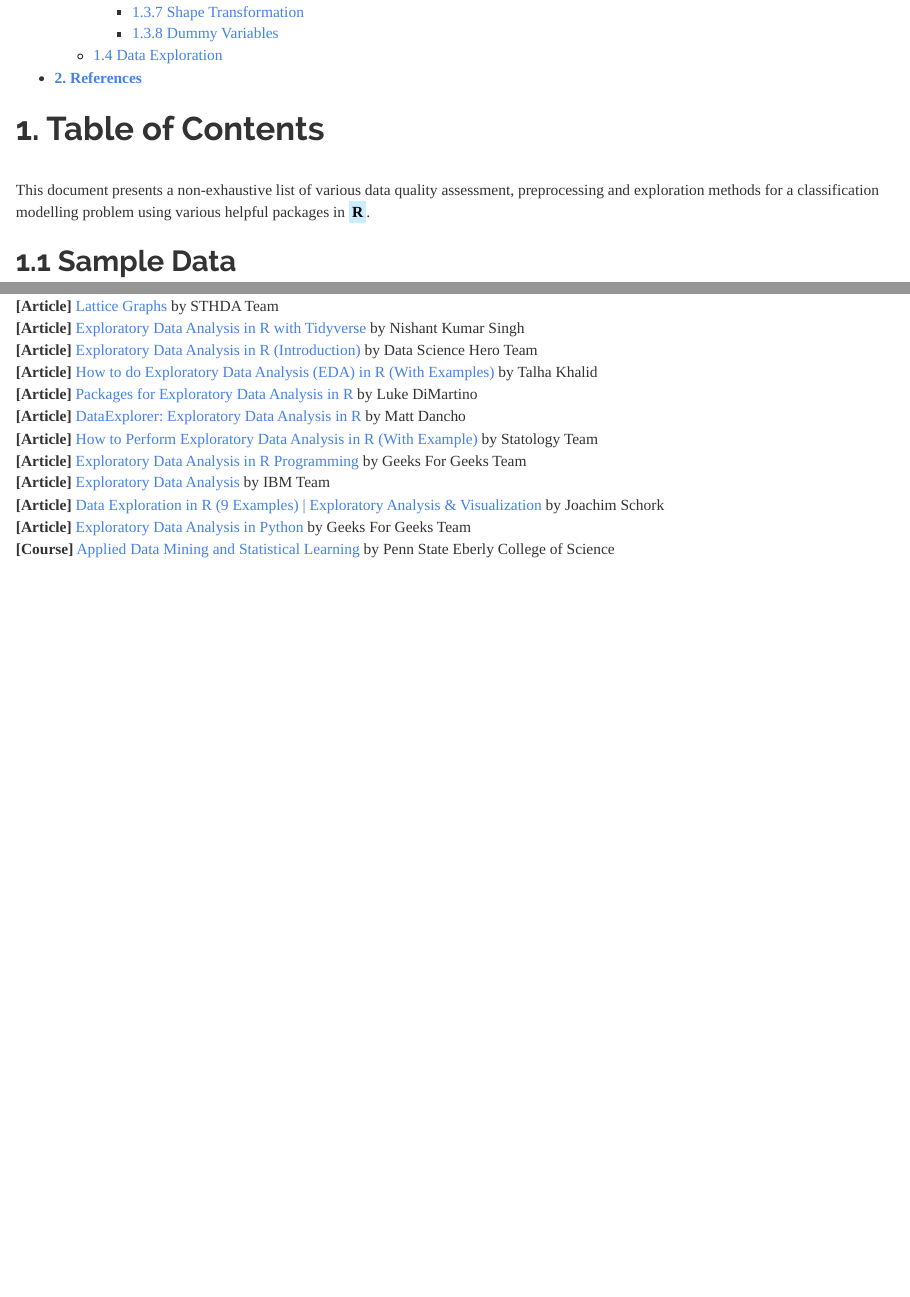
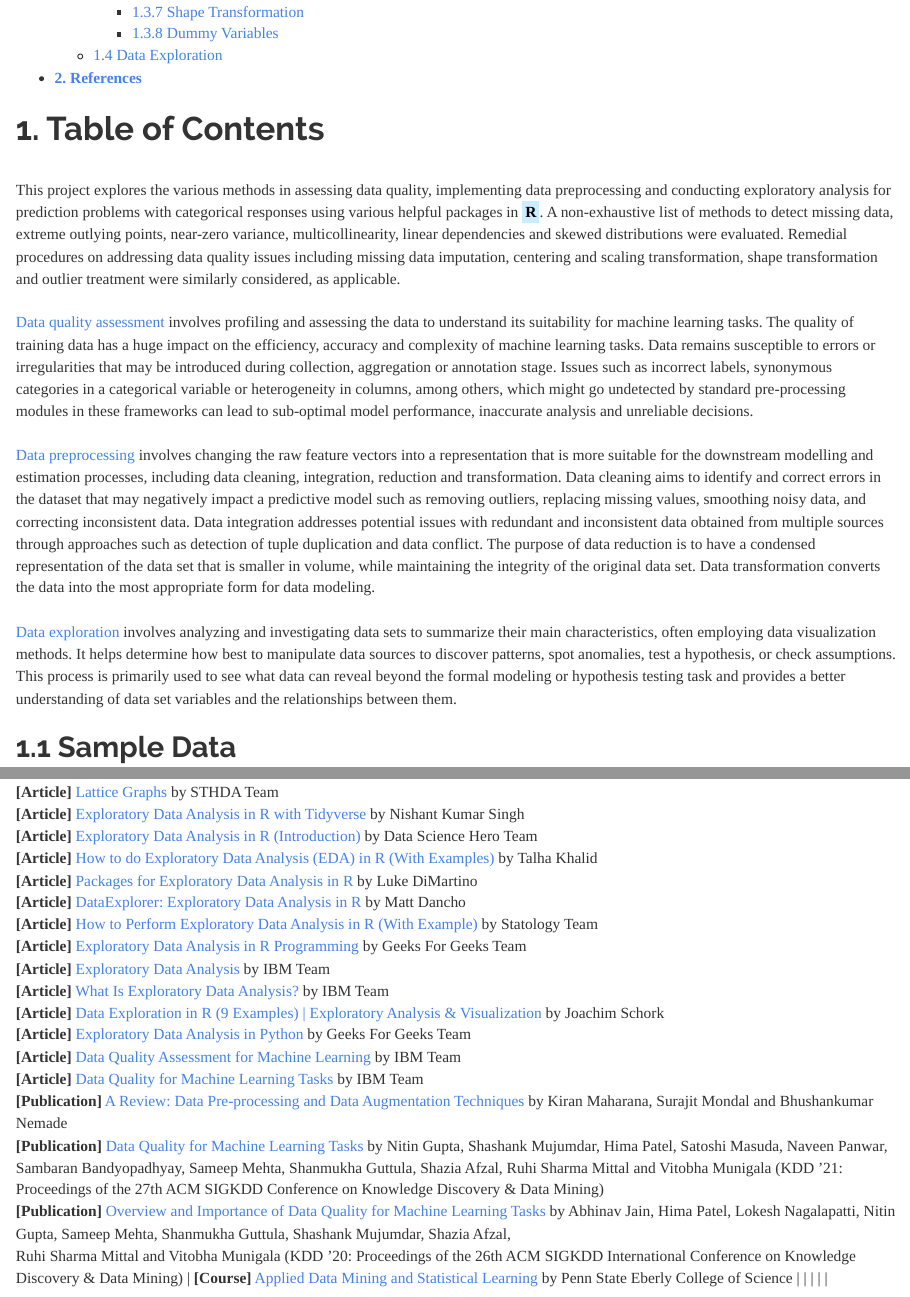
Before and after one commit to JohnPaulinePineda/Portfolio_Project_1, an R Markdown document (docs/index.Rmd): the page in a window 1100 px wide, from 400 px down, and a second part further down, joined at a grey line. Rendered offline with R 4.5, knitr and Pandoc, with nearby package versions; some code elsewhere in the file could not run offline; a font, style sheet, LaTeX package, included part or bibliography that could not be used is replaced or left out; long lines of code are wrapped.

Commit message:
Formulated the HTML and RMD files
Formulated the HTML and RMD files

````diff
--- a/docs/index.Rmd
+++ b/docs/index.Rmd
@@ -16,7 +16,13 @@ knitr::opts_chunk$set(echo = TRUE, fig.width=15, fig.height=10)
 ```
 # **1. Table of Contents**
 |
-| This document presents a non-exhaustive list of various data quality assessment, preprocessing and exploration methods for a classification modelling problem using various helpful packages in <mark style="background-color: #CCECFF">**R**</mark>.
+| This project explores the various methods in assessing data quality, implementing data preprocessing and conducting exploratory analysis for prediction problems with categorical responses using various helpful packages in <mark style="background-color: #CCECFF">**R**</mark>. A non-exhaustive list of methods to detect missing data, extreme outlying points, near-zero variance, multicollinearity, linear dependencies and skewed distributions were evaluated. Remedial procedures on addressing data quality issues including missing data imputation, centering and scaling transformation, shape transformation and outlier treatment were similarly considered, as applicable.
+|
+| [Data quality assessment](http://appliedpredictivemodeling.com/) involves profiling and assessing the data to understand its suitability for machine learning tasks. The quality of training data has a huge impact on the efficiency, accuracy and complexity of machine learning tasks. Data remains susceptible to errors or irregularities that may be introduced during collection, aggregation or annotation stage. Issues such as incorrect labels, synonymous categories in a categorical variable or heterogeneity in columns, among others, which might go undetected by standard pre-processing modules in these frameworks can lead to sub-optimal model performance, inaccurate analysis and unreliable decisions.
+|
+| [Data preprocessing](http://appliedpredictivemodeling.com/) involves changing the raw feature vectors into a representation that is more suitable for the downstream modelling and estimation processes, including data cleaning, integration, reduction and transformation. Data cleaning aims to identify and correct errors in the dataset that may negatively impact a predictive model such as removing outliers, replacing missing values, smoothing noisy data, and correcting inconsistent data. Data integration addresses potential issues with redundant and inconsistent data obtained from multiple sources through approaches such as detection of tuple duplication and data conflict. The purpose of data reduction is to have a condensed representation of the data set that is smaller in volume, while maintaining the integrity of the original data set. Data transformation converts the data into the most appropriate form for data modeling.
+|
+| [Data exploration](http://appliedpredictivemodeling.com/) involves analyzing and investigating data sets to summarize their main characteristics, often employing data visualization methods. It helps determine how best to manipulate data sources to discover patterns, spot anomalies, test a hypothesis, or check assumptions. This process is primarily used to see what data can reveal beyond the formal modeling or hypothesis testing task and provides a better understanding of data set variables and the relationships between them.
 |
 ##  1.1 Sample Data
 |
@@ -994,8 +1000,15 @@ featurePlot(x = DPA.Predictors.Numeric,
 | **[Article]** [How to Perform Exploratory Data Analysis in R (With Example)](https://www.statology.org/exploratory-data-analysis-in-r/) by Statology Team
 | **[Article]** [Exploratory Data Analysis in R Programming](https://www.geeksforgeeks.org/exploratory-data-analysis-in-r-programming/) by Geeks For Geeks Team
 | **[Article]** [Exploratory Data Analysis](https://www.ibm.com/topics/exploratory-data-analysis) by IBM Team
+| **[Article]** [What Is Exploratory Data Analysis?](https://www.ibm.com/topics/exploratory-data-analysis#:~:text=Exploratory%20data%20analysis%20%28EDA%29%20is%20used%20by%20data,their%20main%20characteristics%2C%20often%20employing%20data%20visualization%20methods.) by IBM Team
 | **[Article]** [Data Exploration in R (9 Examples) | Exploratory Analysis & Visualization](https://statisticsglobe.com/data-exploration-r) by Joachim Schork
 | **[Article]** [Exploratory Data Analysis in Python](https://www.geeksforgeeks.org/exploratory-data-analysis-in-python/) by Geeks For Geeks Team
+| **[Article]** [Data Quality Assessment for Machine Learning](https://research.ibm.com/publications/data-quality-assessment-for-machine-learning) by IBM Team
+| **[Article]** [Data Quality for Machine Learning Tasks](https://researcher.watson.ibm.com/researcher/view_group.php?id=10751) by IBM Team
+| **[Publication]** [A Review: Data Pre-processing and Data Augmentation Techniques](https://www.sciencedirect.com/science/article/pii/S2666285X22000565#:~:text=Data%20Pre-processing%20is%20the%20First%20step%20in%20Machine,algorithm%20can%20promptly%20analyze%20the%20features%20of%20data.) by Kiran Maharana, Surajit Mondal and Bhushankumar Nemade
+| **[Publication]** [Data Quality for Machine Learning Tasks](https://dl.acm.org/doi/10.1145/3447548.3470817) by Nitin Gupta, Shashank Mujumdar, Hima Patel, Satoshi Masuda, Naveen Panwar, Sambaran Bandyopadhyay, Sameep Mehta, Shanmukha Guttula, Shazia Afzal, Ruhi Sharma Mittal and Vitobha Munigala (KDD '21: Proceedings of the 27th ACM SIGKDD Conference on Knowledge Discovery & Data Mining)
+| **[Publication]** [Overview and Importance of Data Quality for Machine Learning Tasks](https://dl.acm.org/doi/10.1145/3394486.3406477) by Abhinav Jain, Hima Patel, Lokesh Nagalapatti, Nitin Gupta, Sameep Mehta, Shanmukha Guttula, Shashank Mujumdar, Shazia Afzal,
+Ruhi Sharma Mittal and Vitobha Munigala (KDD '20: Proceedings of the 26th ACM SIGKDD International Conference on Knowledge Discovery & Data Mining)
 | **[Course]** [Applied Data Mining and Statistical Learning](https://online.stat.psu.edu/stat508/) by Penn State Eberly College of Science
 |
 |
````
Also changed, not shown: 1 other file.
